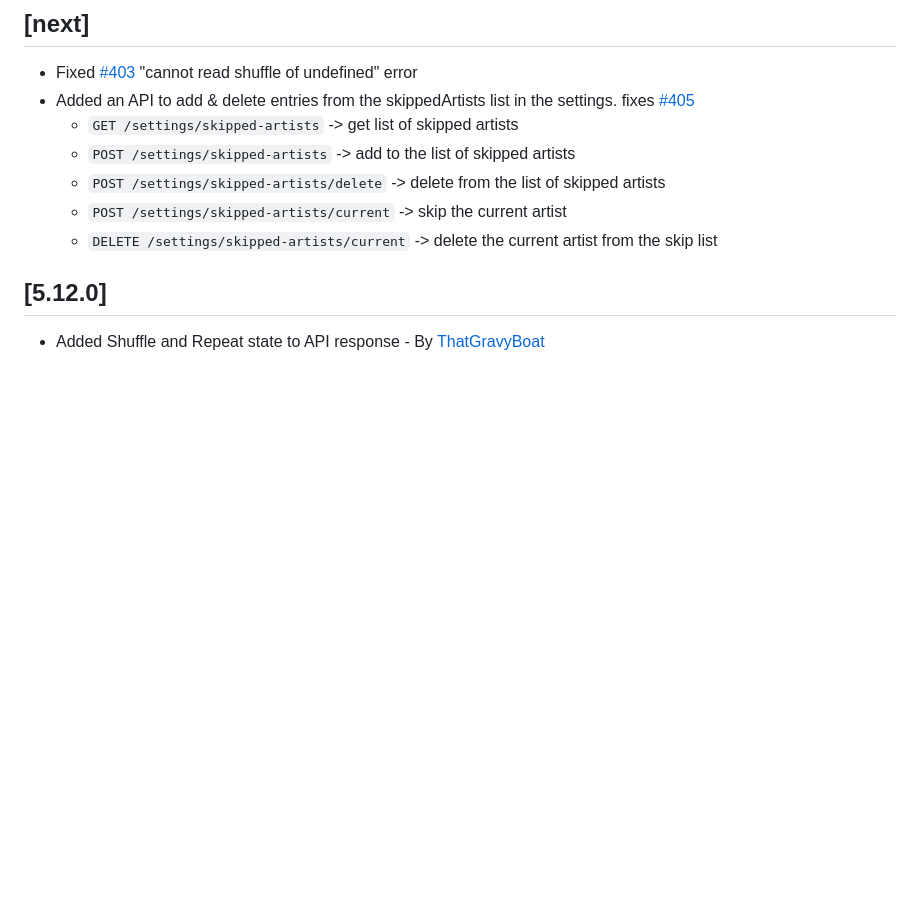
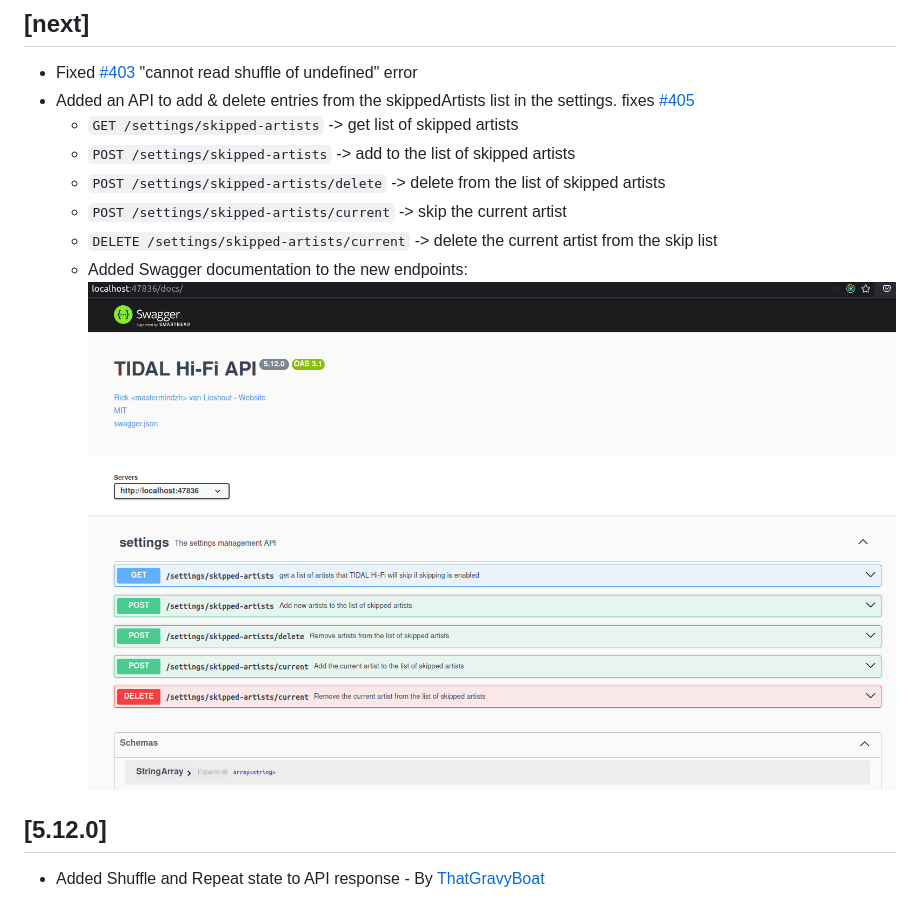
Before and after one commit to Mastermindzh/tidal-hifi, a Markdown page: CHANGELOG.md, the part around the change. Rendered like a GitHub page; pictures changed too: docs/images/swagger.png (added); blank space fills up the shorter version.

Commit message:
added swagger docs

```diff
--- a/CHANGELOG.md
+++ b/CHANGELOG.md
@@ -13,6 +13,8 @@ and this project adheres to [Semantic Versioning](https://semver.org/spec/v2.0.0
   - `POST /settings/skipped-artists/delete` -> delete from the list of skipped artists
   - `POST /settings/skipped-artists/current` -> skip the current artist
   - `DELETE /settings/skipped-artists/current` -> delete the current artist from the skip list
+  - Added Swagger documentation to the new endpoints:
+    ![picture of swagger documentation](./docs/images/swagger.png)
 
 ## [5.12.0]
 
```
Also changed, not shown: README.md (+1 -1 lines), 4 other files.
